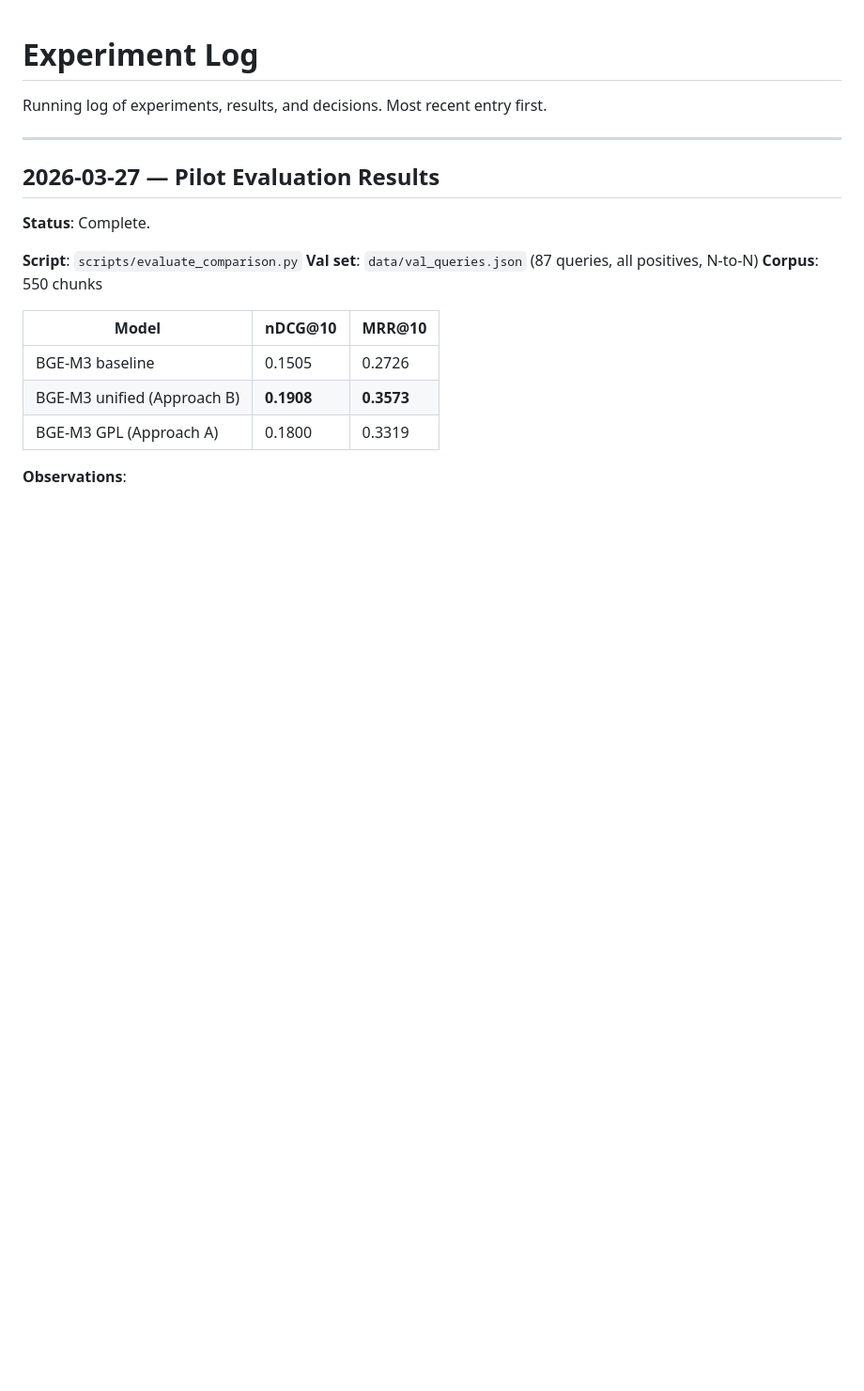
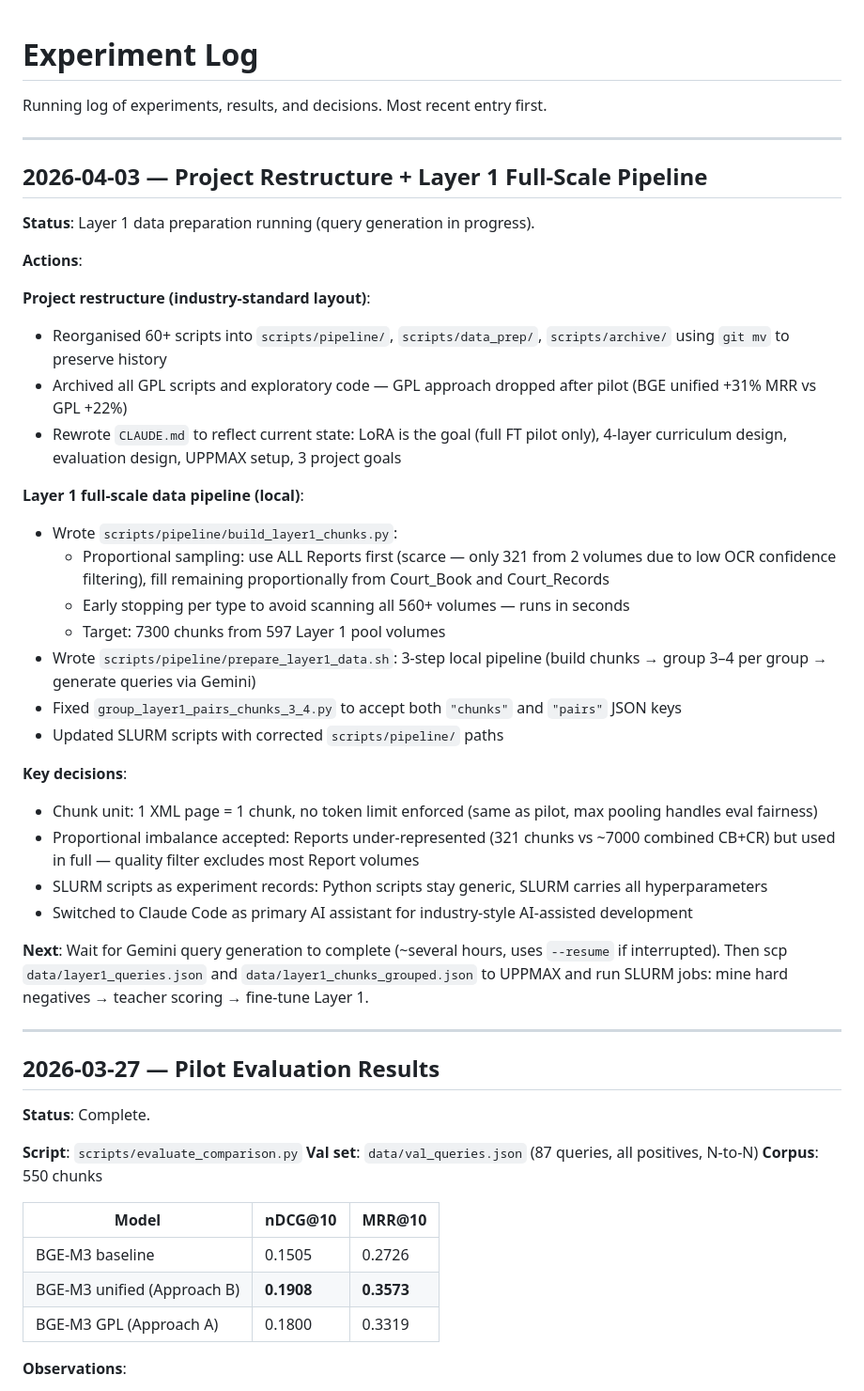
Before and after one commit to xiaotianluo0613/master-thesis, a Markdown page: docs/experiment_log.md, the part around the change. Shown at 94% size. Rendered like a GitHub page; blank space fills up the shorter version.

Commit message:
Update experiment log with 2026-04-03 restructure and Layer 1 pipeline work
Co-Authored-By: Claude Sonnet 4.6 <noreply@anthropic.com>

```diff
--- a/docs/experiment_log.md
+++ b/docs/experiment_log.md
@@ -1,6 +1,36 @@
 # Experiment Log
 
 Running log of experiments, results, and decisions. Most recent entry first.
+
+---
+
+## 2026-04-03 — Project Restructure + Layer 1 Full-Scale Pipeline
+
+**Status**: Layer 1 data preparation running (query generation in progress).
+
+**Actions**:
+
+**Project restructure (industry-standard layout)**:
+- Reorganised 60+ scripts into `scripts/pipeline/`, `scripts/data_prep/`, `scripts/archive/` using `git mv` to preserve history
+- Archived all GPL scripts and exploratory code — GPL approach dropped after pilot (BGE unified +31% MRR vs GPL +22%)
+- Rewrote `CLAUDE.md` to reflect current state: LoRA is the goal (full FT pilot only), 4-layer curriculum design, evaluation design, UPPMAX setup, 3 project goals
+
+**Layer 1 full-scale data pipeline (local)**:
+- Wrote `scripts/pipeline/build_layer1_chunks.py`:
+  - Proportional sampling: use ALL Reports first (scarce — only 321 from 2 volumes due to low OCR confidence filtering), fill remaining proportionally from Court_Book and Court_Records
+  - Early stopping per type to avoid scanning all 560+ volumes — runs in seconds
+  - Target: 7300 chunks from 597 Layer 1 pool volumes
+- Wrote `scripts/pipeline/prepare_layer1_data.sh`: 3-step local pipeline (build chunks → group 3–4 per group → generate queries via Gemini)
+- Fixed `group_layer1_pairs_chunks_3_4.py` to accept both `"chunks"` and `"pairs"` JSON keys
+- Updated SLURM scripts with corrected `scripts/pipeline/` paths
+
+**Key decisions**:
+- Chunk unit: 1 XML page = 1 chunk, no token limit enforced (same as pilot, max pooling handles eval fairness)
+- Proportional imbalance accepted: Reports under-represented (321 chunks vs ~7000 combined CB+CR) but used in full — quality filter excludes most Report volumes
+- SLURM scripts as experiment records: Python scripts stay generic, SLURM carries all hyperparameters
+- Switched to Claude Code as primary AI assistant for industry-style AI-assisted development
+
+**Next**: Wait for Gemini query generation to complete (~several hours, uses `--resume` if interrupted). Then scp `data/layer1_queries.json` and `data/layer1_chunks_grouped.json` to UPPMAX and run SLURM jobs: mine hard negatives → teacher scoring → fine-tune Layer 1.
 
 ---
 
```
